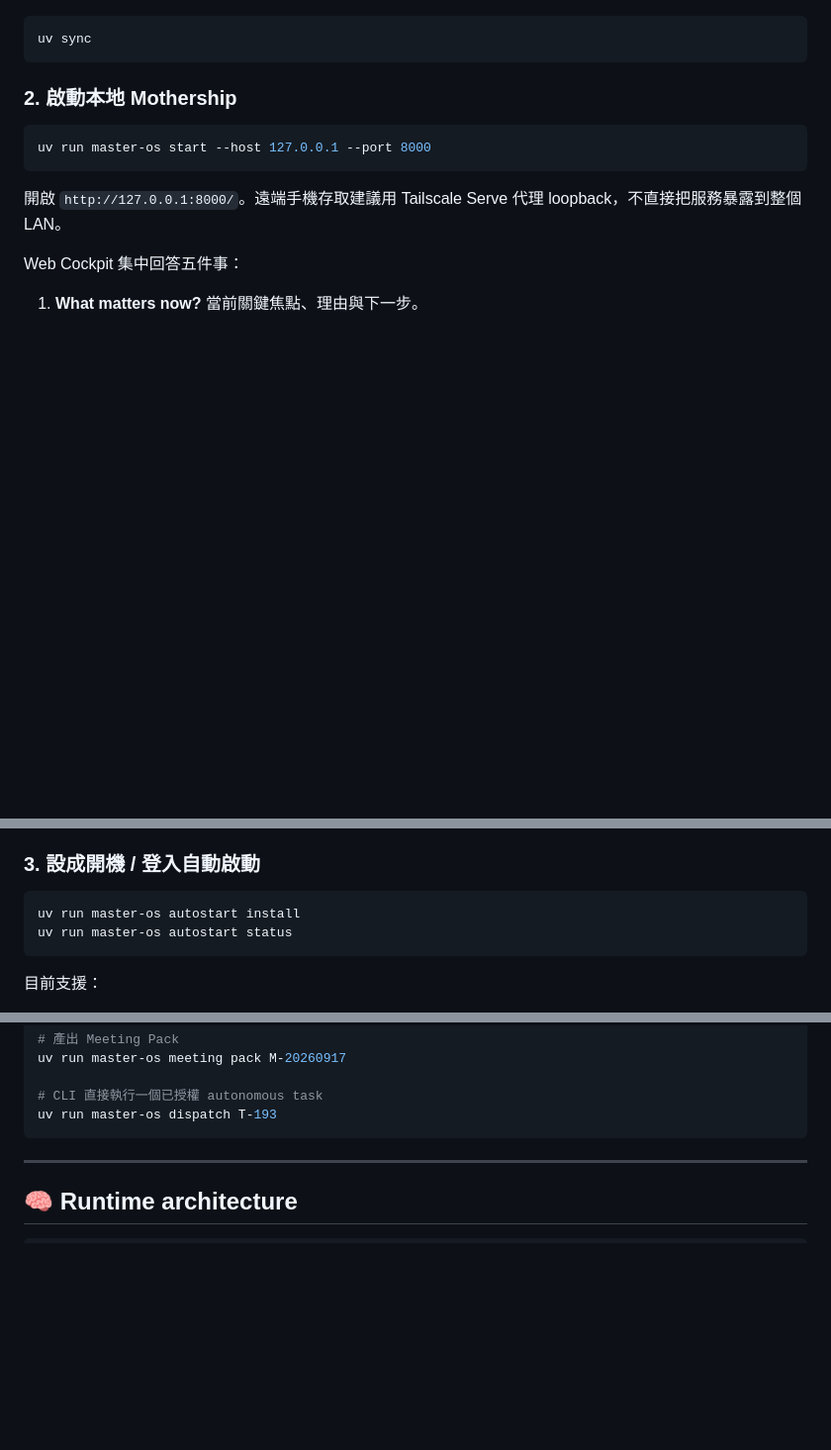
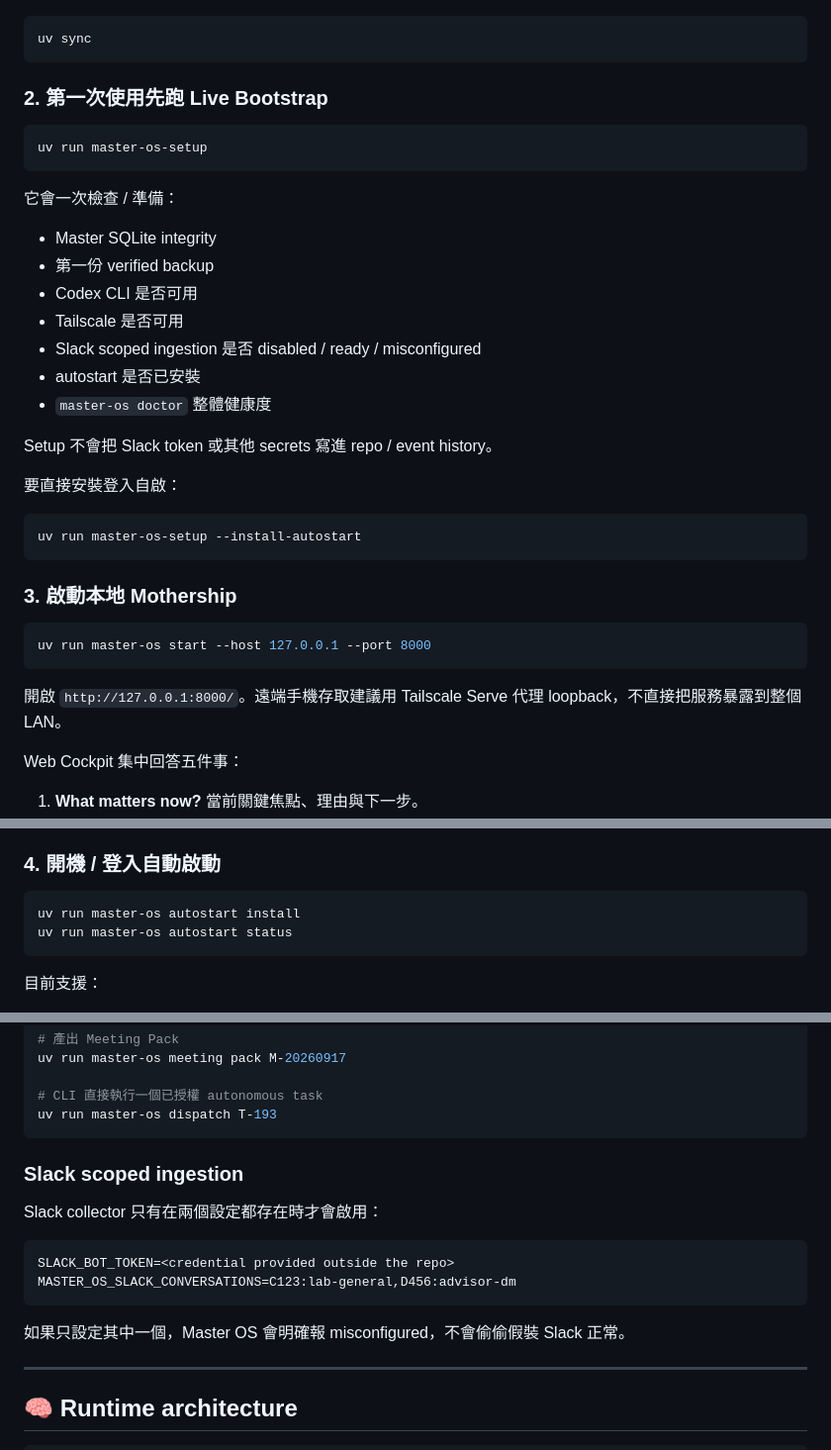
Before and after one commit to egger-meow/lab-is-my-mom, a Markdown page: README.md, 3 parts joined by grey strips. Shown at 99% size. Drawn GitHub-style; blank space fills up the shorter version.

Commit message:
docs: make live bootstrap the first-run path

````diff
--- a/README.md
+++ b/README.md
@@ -16,7 +16,31 @@ The durable brain is local state and evidence. Agents are replaceable workers. I
 uv sync
 ```
 
-### 2. 啟動本地 Mothership
+### 2. 第一次使用先跑 Live Bootstrap
+
+```bash
+uv run master-os-setup
+```
+
+它會一次檢查 / 準備：
+
+- Master SQLite integrity
+- 第一份 verified backup
+- Codex CLI 是否可用
+- Tailscale 是否可用
+- Slack scoped ingestion 是否 disabled / ready / misconfigured
+- autostart 是否已安裝
+- `master-os doctor` 整體健康度
+
+Setup 不會把 Slack token 或其他 secrets 寫進 repo / event history。
+
+要直接安裝登入自啟：
+
+```bash
+uv run master-os-setup --install-autostart
+```
+
+### 3. 啟動本地 Mothership
 
 ```bash
 uv run master-os start --host 127.0.0.1 --port 8000
@@ -32,7 +56,7 @@ Web Cockpit 集中回答五件事：
 4. **What are agents doing?** queued / running / completed / interrupted Agent Runs。
 5. **What needs me?** 高影響語意確認、外部動作、成本與 interrupted-run recovery。
 
-### 3. 設成開機 / 登入自動啟動
+### 4. 開機 / 登入自動啟動
 
 ```bash
 uv run master-os autostart install
@@ -76,6 +100,17 @@ uv run master-os meeting pack M-20260917
 # CLI 直接執行一個已授權 autonomous task
 uv run master-os dispatch T-193
 ```
+
+### Slack scoped ingestion
+
+Slack collector 只有在兩個設定都存在時才會啟用：
+
+```text
+SLACK_BOT_TOKEN=<credential provided outside the repo>
+MASTER_OS_SLACK_CONVERSATIONS=C123:lab-general,D456:advisor-dm
+```
+
+如果只設定其中一個，Master OS 會明確報 misconfigured，不會偷偷假裝 Slack 正常。
 
 ---
 
````
Also changed, not shown: other parts of README.md (+1 -1 lines).
